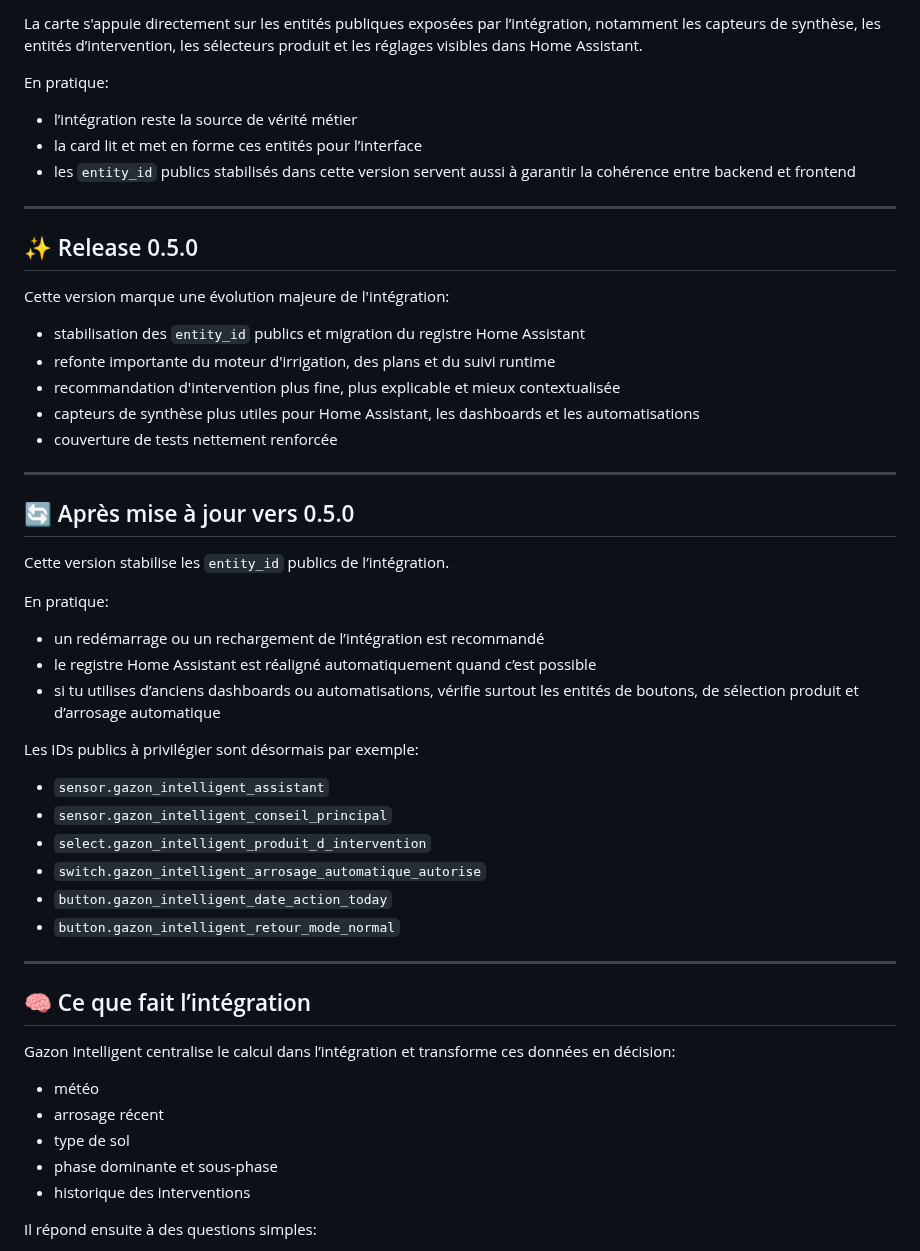
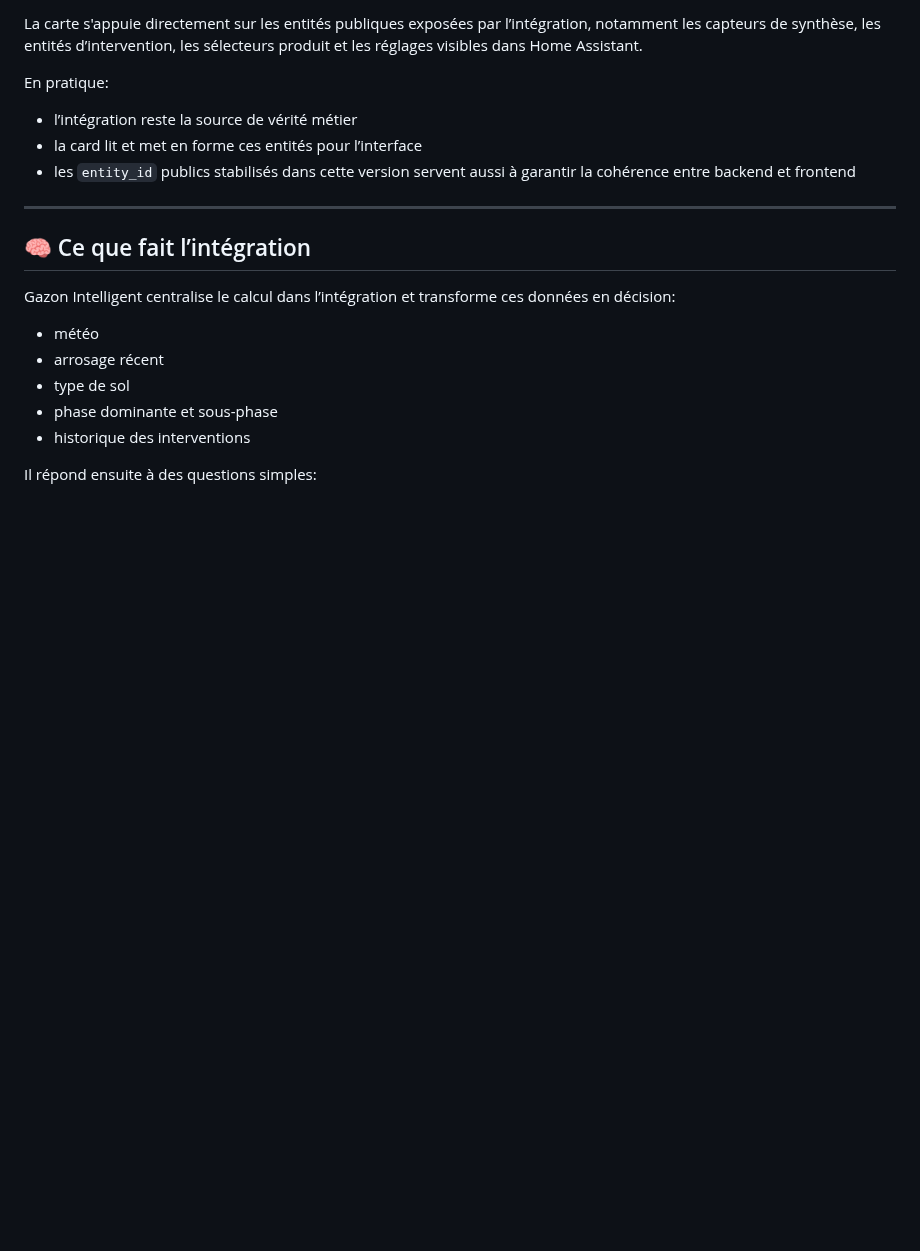
Before and after one commit to kev21brv10/gazon_intelligent, a Markdown page: README.md, the part around the change. GitHub-like rendering; blank space fills up the shorter version.

Commit message:
Trim release notes from README

```diff
--- a/README.md
+++ b/README.md
@@ -60,39 +60,6 @@ En pratique:
 - l’intégration reste la source de vérité métier
 - la card lit et met en forme ces entités pour l’interface
 - les `entity_id` publics stabilisés dans cette version servent aussi à garantir la cohérence entre backend et frontend
-
----
-
-## ✨ Release 0.5.0
-
-Cette version marque une évolution majeure de l'intégration:
-
-- stabilisation des `entity_id` publics et migration du registre Home Assistant
-- refonte importante du moteur d'irrigation, des plans et du suivi runtime
-- recommandation d'intervention plus fine, plus explicable et mieux contextualisée
-- capteurs de synthèse plus utiles pour Home Assistant, les dashboards et les automatisations
-- couverture de tests nettement renforcée
-
----
-
-## 🔄 Après mise à jour vers 0.5.0
-
-Cette version stabilise les `entity_id` publics de l’intégration.
-
-En pratique:
-
-- un redémarrage ou un rechargement de l’intégration est recommandé
-- le registre Home Assistant est réaligné automatiquement quand c’est possible
-- si tu utilises d’anciens dashboards ou automatisations, vérifie surtout les entités de boutons, de sélection produit et d’arrosage automatique
-
-Les IDs publics à privilégier sont désormais par exemple:
-
-- `sensor.gazon_intelligent_assistant`
-- `sensor.gazon_intelligent_conseil_principal`
-- `select.gazon_intelligent_produit_d_intervention`
-- `switch.gazon_intelligent_arrosage_automatique_autorise`
-- `button.gazon_intelligent_date_action_today`
-- `button.gazon_intelligent_retour_mode_normal`
 
 ---
 
```
